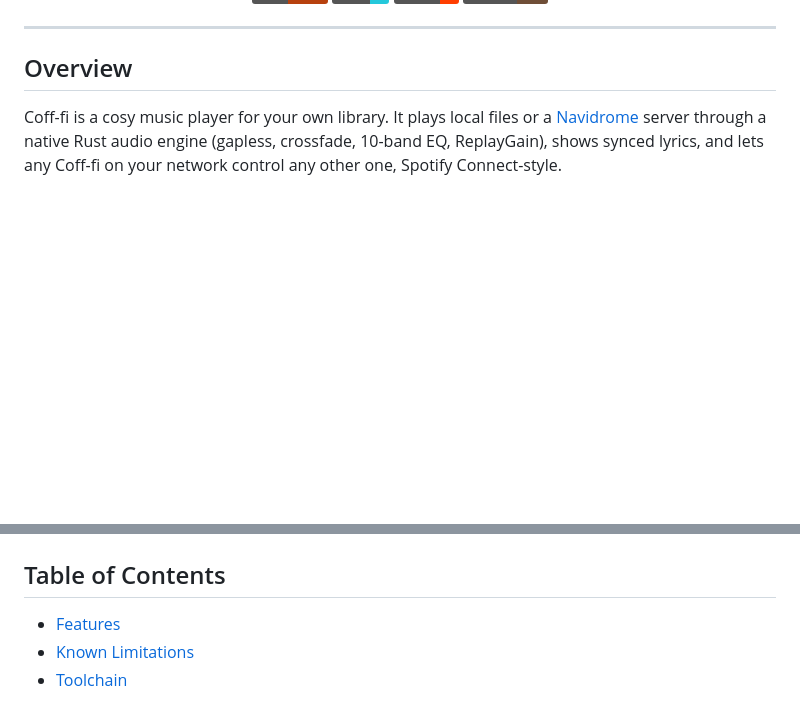
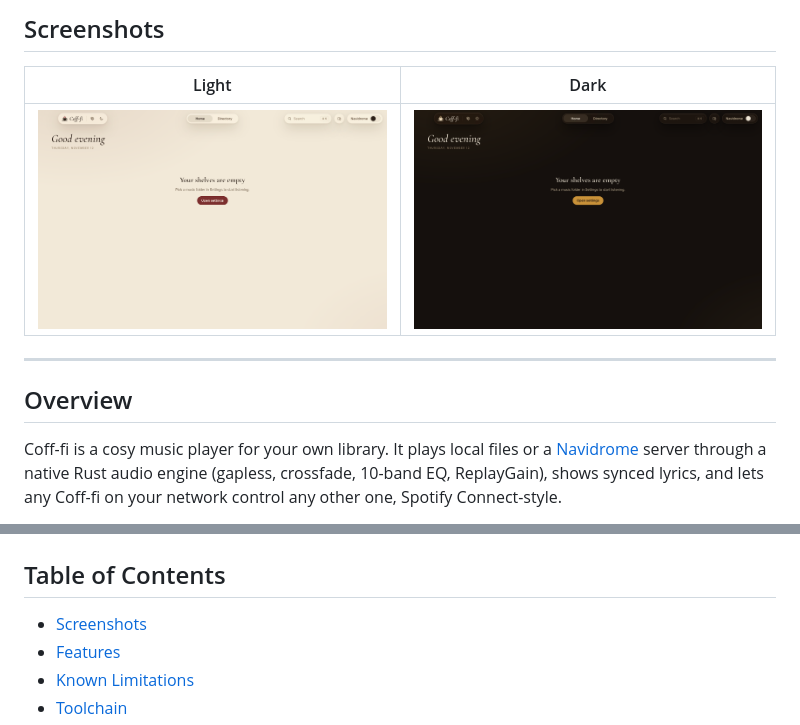
Before and after one commit to Shrimanpro/coff-fi, a Markdown page: README.md, 2 parts joined by grey strips. Rendered like a GitHub page; pictures changed too: docs/screenshots/home-dark.png (added), docs/screenshots/home-light.png (added); badges without logos; blank space fills up the shorter version.

Commit message:
docs: added screenshots

```diff
--- a/README.md
+++ b/README.md
@@ -13,5 +16,11 @@
 
 </div>
+
+## Screenshots
+
+| Light | Dark |
+| :---: | :---: |
+| <img src="docs/screenshots/home-light.png" alt="Home screen, light theme" width="440"> | <img src="docs/screenshots/home-dark.png" alt="Home screen, dark theme" width="440"> |
 
 ---
 
@@ -32,6 +41,7 @@ inside a Tauri 2 webview; everything that touches audio, files or the network li
 
 ## Table of Contents
 
+- [Screenshots](#screenshots)
 - [Features](#features)
 - [Known Limitations](#known-limitations)
 - [Toolchain](#toolchain)
```
Also changed, not shown: other parts of README.md (+4 -1 lines).
